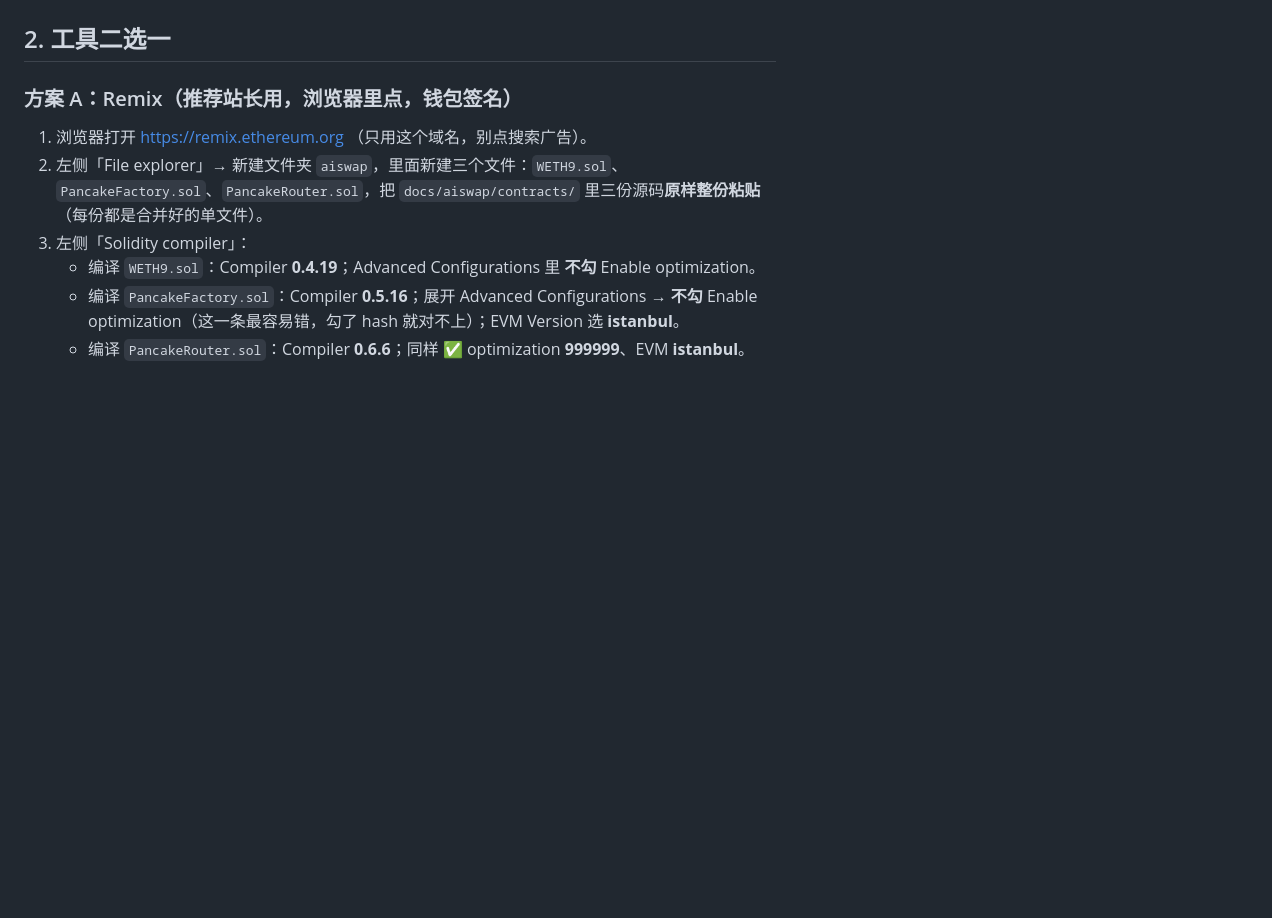
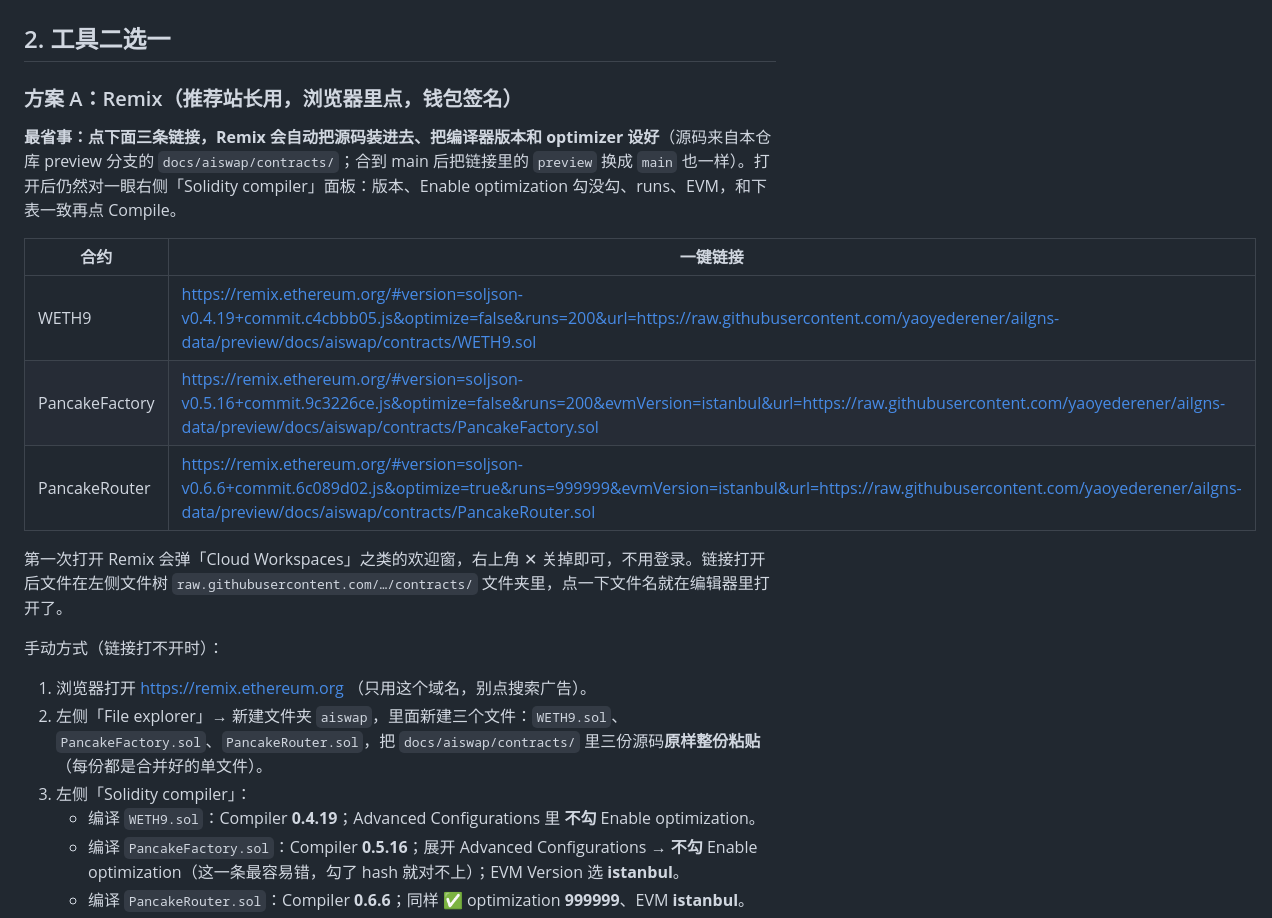
Before and after one commit to yaoyederener/ailgns-data, a Markdown page: docs/aiswap/部署清单.md, the part around the change. GitHub-like rendering; blank space fills up the shorter version.

Commit message:
部署清单：Remix 一键链接（自动装源码 + 编译参数）

```diff
--- a/docs/aiswap/部署清单.md
+++ b/docs/aiswap/部署清单.md
@@ -69,6 +69,18 @@
 ## 2. 工具二选一
 
 ### 方案 A：Remix（推荐站长用，浏览器里点，钱包签名）
+
+**最省事：点下面三条链接，Remix 会自动把源码装进去、把编译器版本和 optimizer 设好**（源码来自本仓库 preview 分支的 `docs/aiswap/contracts/`；合到 main 后把链接里的 `preview` 换成 `main` 也一样）。打开后仍然对一眼右侧「Solidity compiler」面板：版本、Enable optimization 勾没勾、runs、EVM，和下表一致再点 Compile。
+
+| 合约 | 一键链接 |
+|---|---|
+| WETH9 | https://remix.ethereum.org/#version=soljson-v0.4.19+commit.c4cbbb05.js&optimize=false&runs=200&url=https://raw.githubusercontent.com/yaoyederener/ailgns-data/preview/docs/aiswap/contracts/WETH9.sol |
+| PancakeFactory | https://remix.ethereum.org/#version=soljson-v0.5.16+commit.9c3226ce.js&optimize=false&runs=200&evmVersion=istanbul&url=https://raw.githubusercontent.com/yaoyederener/ailgns-data/preview/docs/aiswap/contracts/PancakeFactory.sol |
+| PancakeRouter | https://remix.ethereum.org/#version=soljson-v0.6.6+commit.6c089d02.js&optimize=true&runs=999999&evmVersion=istanbul&url=https://raw.githubusercontent.com/yaoyederener/ailgns-data/preview/docs/aiswap/contracts/PancakeRouter.sol |
+
+第一次打开 Remix 会弹「Cloud Workspaces」之类的欢迎窗，右上角 ✕ 关掉即可，不用登录。链接打开后文件在左侧文件树 `raw.githubusercontent.com/…/contracts/` 文件夹里，点一下文件名就在编辑器里打开了。
+
+手动方式（链接打不开时）：
 
 1. 浏览器打开 https://remix.ethereum.org （只用这个域名，别点搜索广告）。
 2. 左侧「File explorer」→ 新建文件夹 `aiswap`，里面新建三个文件：`WETH9.sol`、`PancakeFactory.sol`、`PancakeRouter.sol`，把 `docs/aiswap/contracts/` 里三份源码**原样整份粘贴**（每份都是合并好的单文件）。
```
